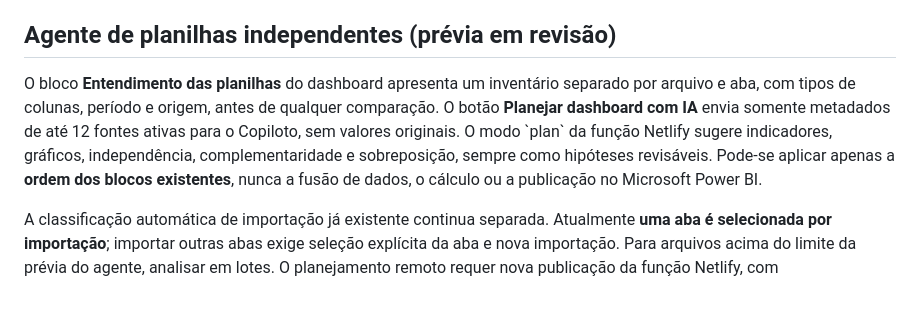
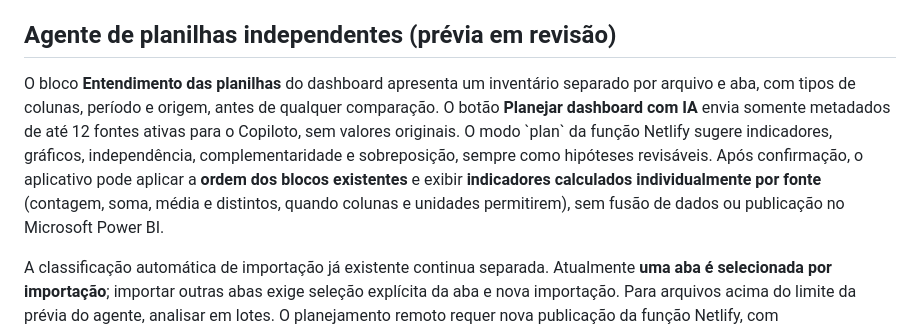
Before and after one commit to danielnep/michelle-preview, a Markdown page: README.md, the part around the change. GitHub-like rendering; blank space fills up the shorter version.

Commit message:
docs: detalhar indicadores locais por fonte após confirmação

```diff
--- a/README.md
+++ b/README.md
@@ -105,6 +105,6 @@ Mais detalhes: [manual do Copiloto](docs/copiloto.md).
 
 ## Agente de planilhas independentes (prévia em revisão)
 
-O bloco **Entendimento das planilhas** do dashboard apresenta um inventário separado por arquivo e aba, com tipos de colunas, período e origem, antes de qualquer comparação. O botão **Planejar dashboard com IA** envia somente metadados de até 12 fontes ativas para o Copiloto, sem valores originais. O modo \`plan\` da função Netlify sugere indicadores, gráficos, independência, complementaridade e sobreposição, sempre como hipóteses revisáveis. Pode-se aplicar apenas a **ordem dos blocos existentes**, nunca a fusão de dados, o cálculo ou a publicação no Microsoft Power BI.
+O bloco **Entendimento das planilhas** do dashboard apresenta um inventário separado por arquivo e aba, com tipos de colunas, período e origem, antes de qualquer comparação. O botão **Planejar dashboard com IA** envia somente metadados de até 12 fontes ativas para o Copiloto, sem valores originais. O modo \`plan\` da função Netlify sugere indicadores, gráficos, independência, complementaridade e sobreposição, sempre como hipóteses revisáveis. Após confirmação, o aplicativo pode aplicar a **ordem dos blocos existentes** e exibir **indicadores calculados individualmente por fonte** (contagem, soma, média e distintos, quando colunas e unidades permitirem), sem fusão de dados ou publicação no Microsoft Power BI.
 
 A classificação automática de importação já existente continua separada. Atualmente **uma aba é selecionada por importação**; importar outras abas exige seleção explícita da aba e nova importação. Para arquivos acima do limite da prévia do agente, analisar em lotes. O planejamento remoto requer nova publicação da função Netlify, com \`POWER_BI_MICHELLE_IA\` configurada. Sem essa publicação, o botão informa indisponibilidade. O aplicativo ainda não cria PBIX nem faz treinamento/fine-tuning de modelo.
```
